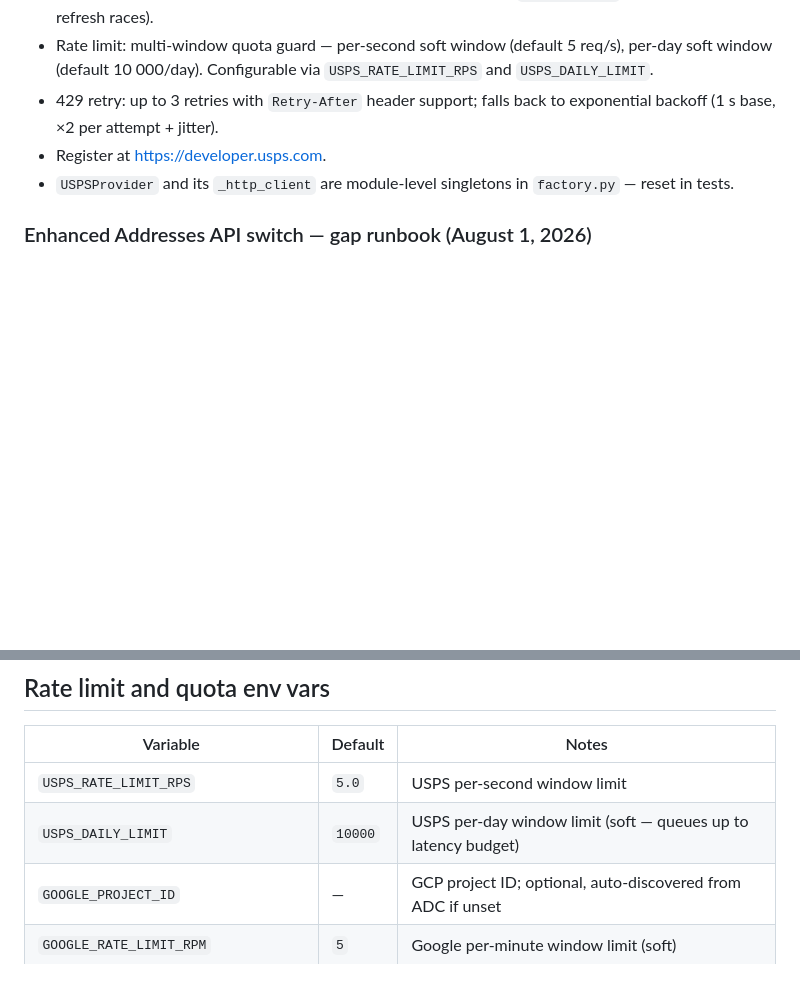
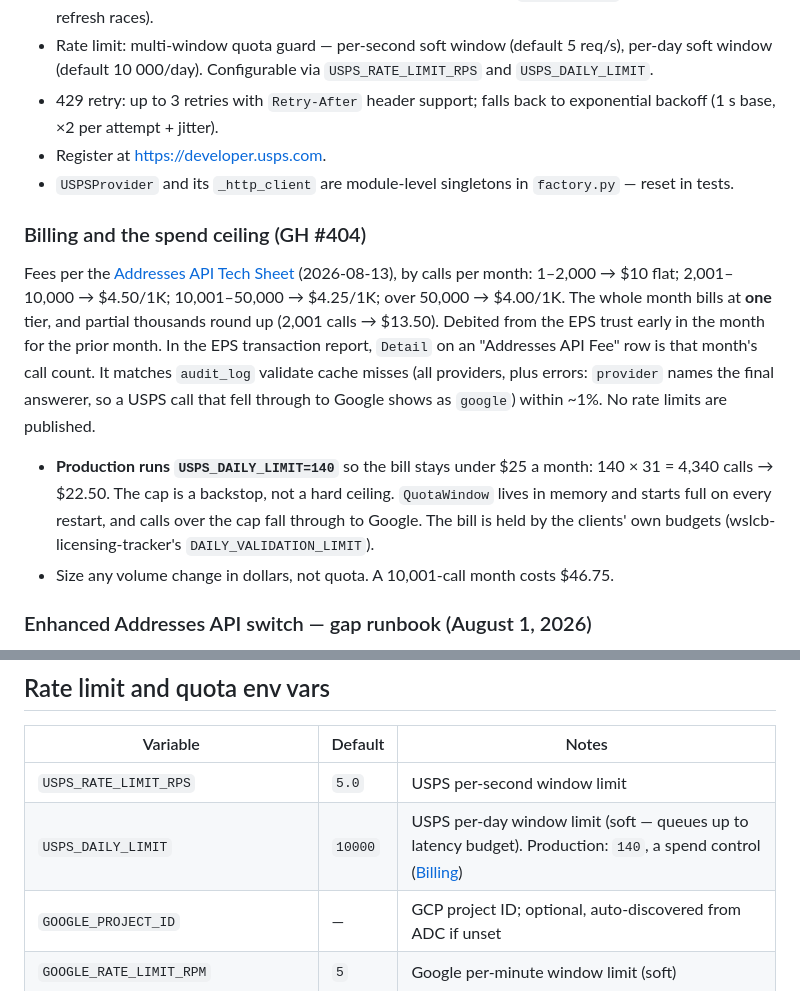
Before and after one commit to CannObserv/address-validator, a Markdown page: docs/VALIDATION-PROVIDERS.md, 2 parts joined by grey strips. Rendered like a GitHub page; blank space fills up the shorter version.

```diff
--- a/docs/VALIDATION-PROVIDERS.md
+++ b/docs/VALIDATION-PROVIDERS.md
@@ -80,6 +80,22 @@ When a provider is rate-limited (HTTP 429 after all retries), the next provider
 - Register at https://developer.usps.com.
 - `USPSProvider` and its `_http_client` are module-level singletons in `factory.py` — reset in tests.
 
+### Billing and the spend ceiling (GH #404)
+
+Fees per the [Addresses API Tech Sheet](https://postalpro.usps.com/Addresses_API_Tech_Sheet) (2026-08-13), by calls per month:
+1–2,000 → $10 flat; 2,001–10,000 → $4.50/1K; 10,001–50,000 → $4.25/1K; over 50,000 → $4.00/1K.
+The whole month bills at **one** tier, and partial thousands round up (2,001 calls → $13.50). Debited
+from the EPS trust early in the month for the prior month. In the EPS transaction report, `Detail`
+on an "Addresses API Fee" row is that month's call count. It matches `audit_log` validate cache misses
+(all providers, plus errors: `provider` names the final answerer, so a USPS call that fell through
+to Google shows as `google`) within ~1%. No rate limits are published.
+
+- **Production runs `USPS_DAILY_LIMIT=140`** so the bill stays under $25 a month: 140 × 31 = 4,340 calls → $22.50.
+  The cap is a backstop, not a hard ceiling. `QuotaWindow` lives in memory and starts full on every
+  restart, and calls over the cap fall through to Google. The bill is held by the clients' own budgets
+  (wslcb-licensing-tracker's `DAILY_VALIDATION_LIMIT`).
+- Size any volume change in dollars, not quota. A 10,001-call month costs $46.75.
+
 ### Enhanced Addresses API switch — gap runbook (August 1, 2026)
 
 Effective 2026-08-01 (slipped from 2026-07-12; announced 2026-07-09) USPS
@@ -157,7 +173,7 @@ quota (default 160/day) becomes the binding limit — watch for
 | Variable | Default | Notes |
 |---|---|---|
 | `USPS_RATE_LIMIT_RPS` | `5.0` | USPS per-second window limit |
-| `USPS_DAILY_LIMIT` | `10000` | USPS per-day window limit (soft — queues up to latency budget) |
+| `USPS_DAILY_LIMIT` | `10000` | USPS per-day window limit (soft — queues up to latency budget). Production: `140`, a spend control ([Billing](#billing-and-the-spend-ceiling-gh-404)) |
 | `GOOGLE_PROJECT_ID` | — | GCP project ID; optional, auto-discovered from ADC if unset |
 | `GOOGLE_RATE_LIMIT_RPM` | `5` | Google per-minute window limit (soft) |
 | `GOOGLE_DAILY_LIMIT` | `160` | Google per-day limit; auto-discovered from Cloud Quotas API when available, env var is fallback |
```
Also changed, not shown: docs/plans/2026-11-05-usps-spend-ceiling-design.md (added, +59 -0 lines).
